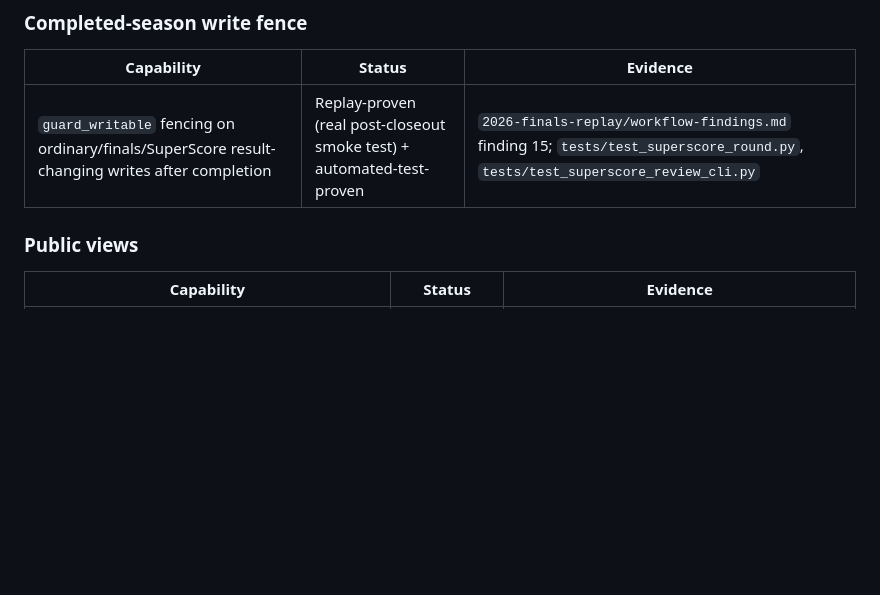
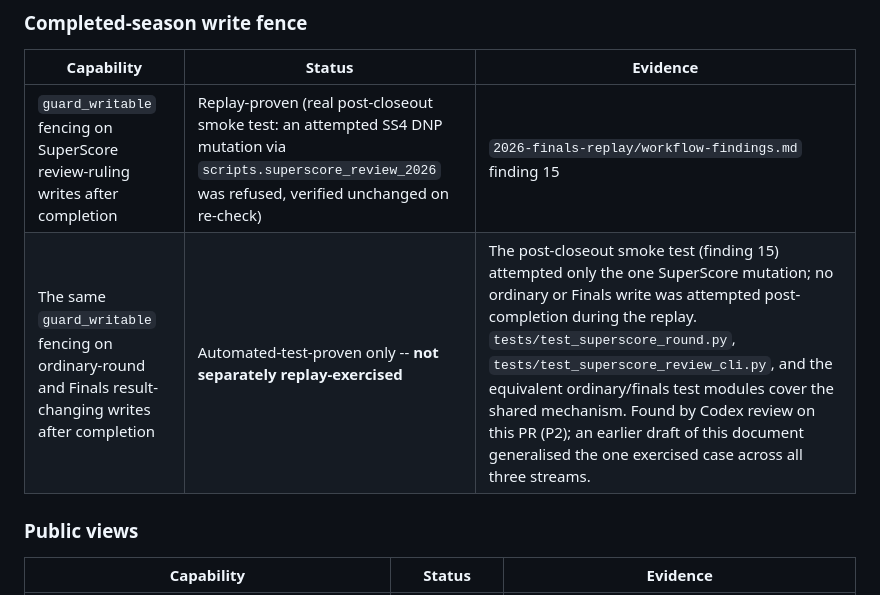
Before and after one commit to JustPlausible/BBBFFL_Scoring, a Markdown page: docs/2027-live-season-readiness.md, the part around one of its changes. GitHub-like rendering; blank space fills up the shorter version.

```diff
--- a/docs/2027-live-season-readiness.md
+++ b/docs/2027-live-season-readiness.md
@@ -240,7 +240,8 @@ auto-pick automation are v0.2.
 
 | Capability | Status | Evidence |
 |---|---|---|
-| `guard_writable` fencing on ordinary/finals/SuperScore result-changing writes after completion | Replay-proven (real post-closeout smoke test) + automated-test-proven | `2026-finals-replay/workflow-findings.md` finding 15; `tests/test_superscore_round.py`, `tests/test_superscore_review_cli.py` |
+| `guard_writable` fencing on SuperScore review-ruling writes after completion | Replay-proven (real post-closeout smoke test: an attempted SS4 DNP mutation via `scripts.superscore_review_2026` was refused, verified unchanged on re-check) | `2026-finals-replay/workflow-findings.md` finding 15 |
+| The same `guard_writable` fencing on ordinary-round and Finals result-changing writes after completion | Automated-test-proven only -- **not separately replay-exercised** | The post-closeout smoke test (finding 15) attempted only the one SuperScore mutation; no ordinary or Finals write was attempted post-completion during the replay. `tests/test_superscore_round.py`, `tests/test_superscore_review_cli.py`, and the equivalent ordinary/finals test modules cover the shared mechanism. Found by Codex review on this PR (P2); an earlier draft of this document generalised the one exercised case across all three streams. |
 
 ### Public views
 
```
Also changed, not shown: other parts of docs/2027-live-season-readiness.md (+1 -1 lines), docs/roadmap/2027-season-roadmap.md (+11 -3 lines).
